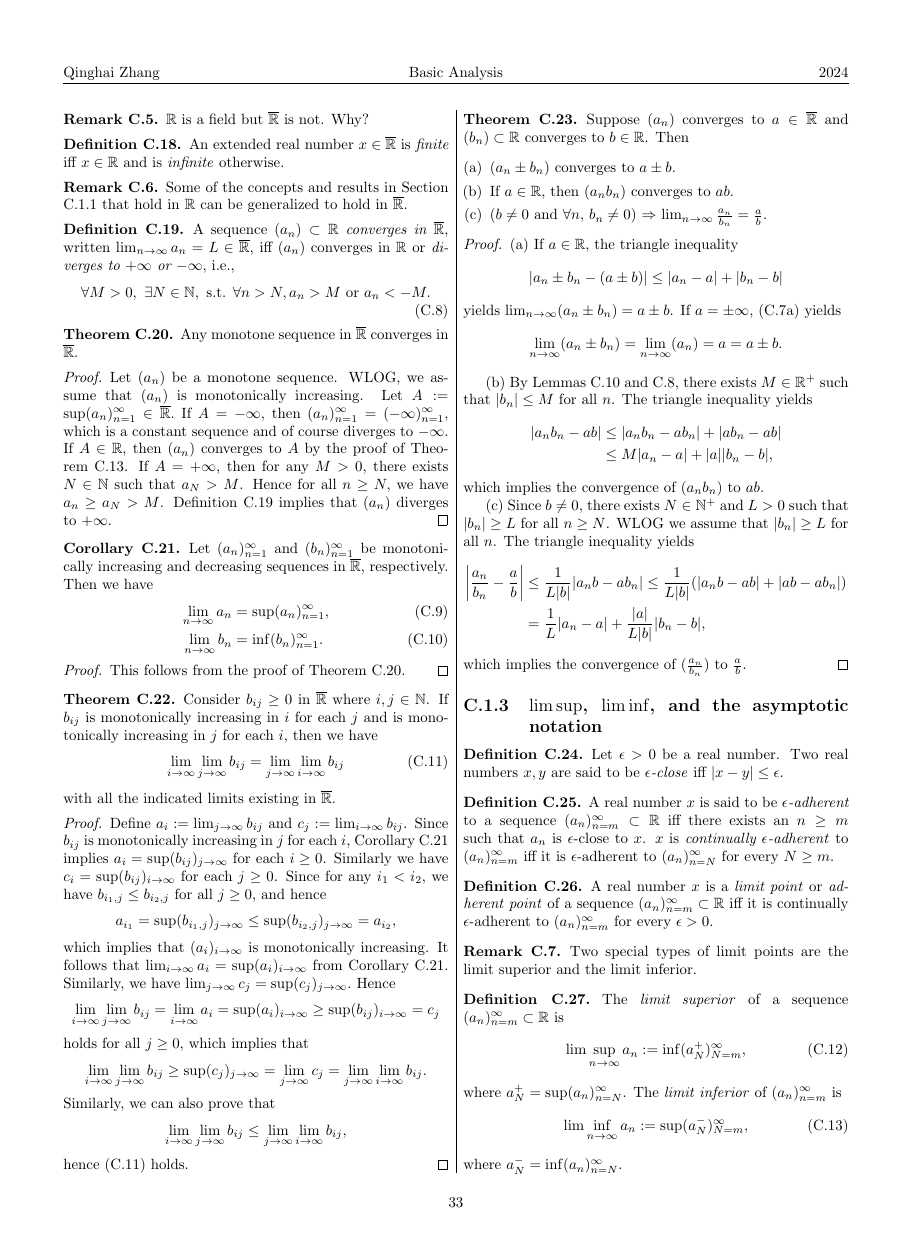
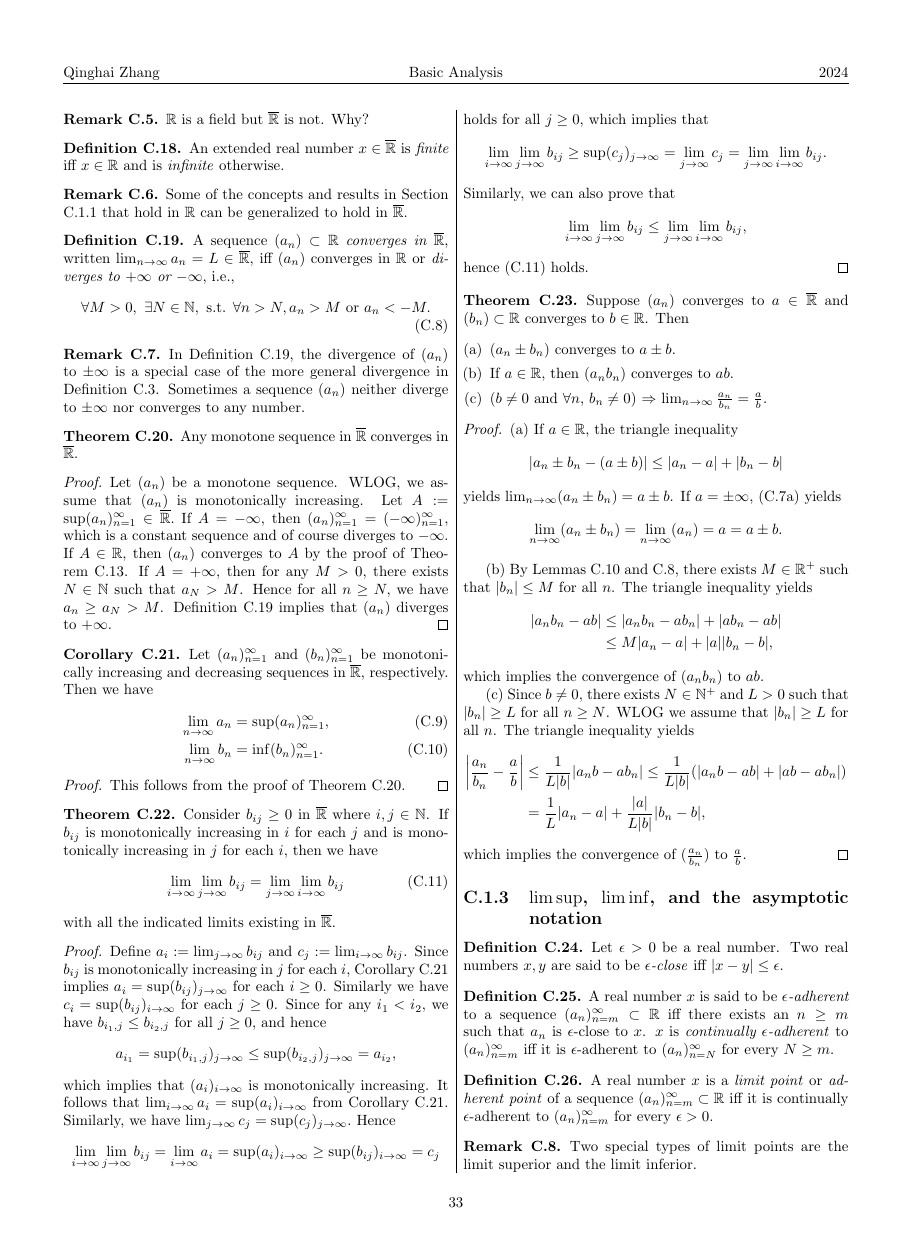
Before and after one commit to Qinghai-Zhang/class-ProgModernMath, a LaTeX thesis (numPDEs2cols.tex, which reads sec/C-BasicAnalysis.tex): page 34 of 59. Compiled offline with pdfLaTeX.

Commit message:
add a remark on divergence.

```diff
--- a/sec/C-BasicAnalysis.tex
+++ b/sec/C-BasicAnalysis.tex
@@ -418,6 +418,15 @@ This is one of the main motivations of infinite sequence and series.
     \forall n>N, a_{n}>M\ \text{or }a_{n}<-M.
   \end{equation}
 \end{defn}
+
+\begin{rem}
+  In Definition \ref{def:limitOfSequenceInR*},
+  the divergence of $(a_n)$ to $\pm \infty$
+  is a special case of the more general divergence
+  in Definition \ref{def:limitOfSequence}.
+  Sometimes a sequence $(a_n)$ neither diverge to $\pm \infty$
+  nor converges to any number.
+\end{rem}
 
 \begin{thm}
   \label{thm:monotoneSubsequenceInR*}
```
